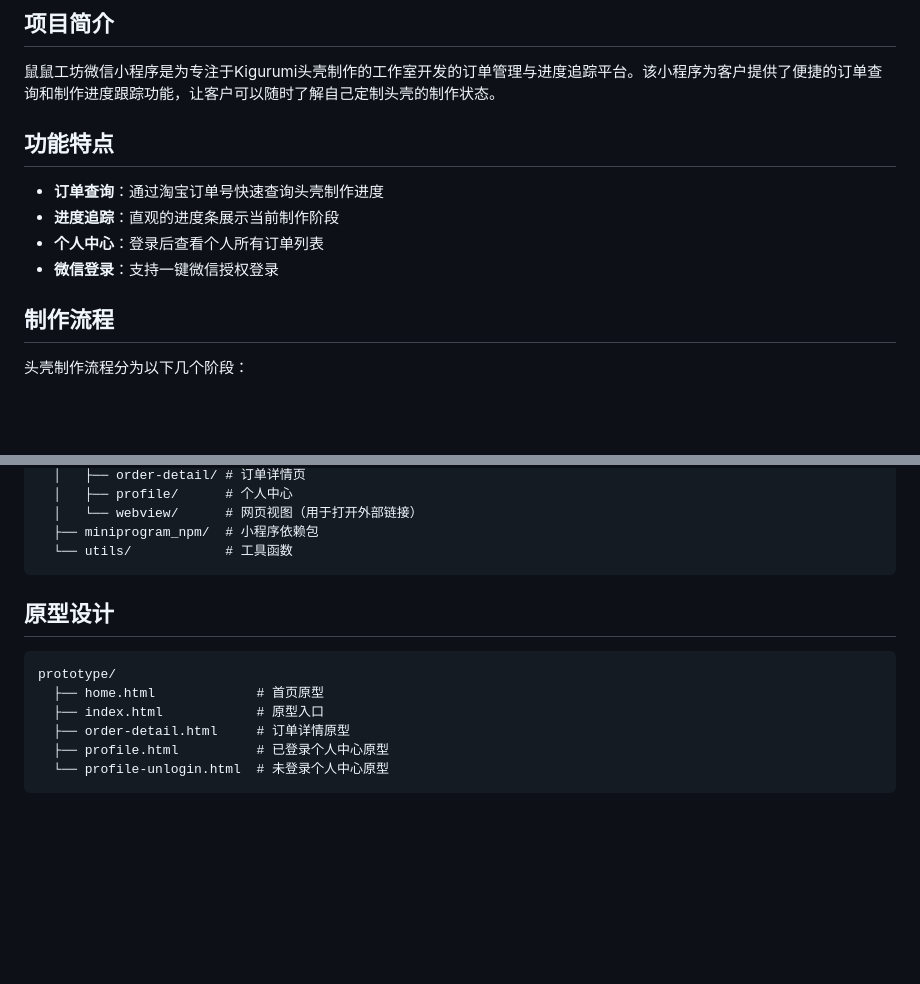
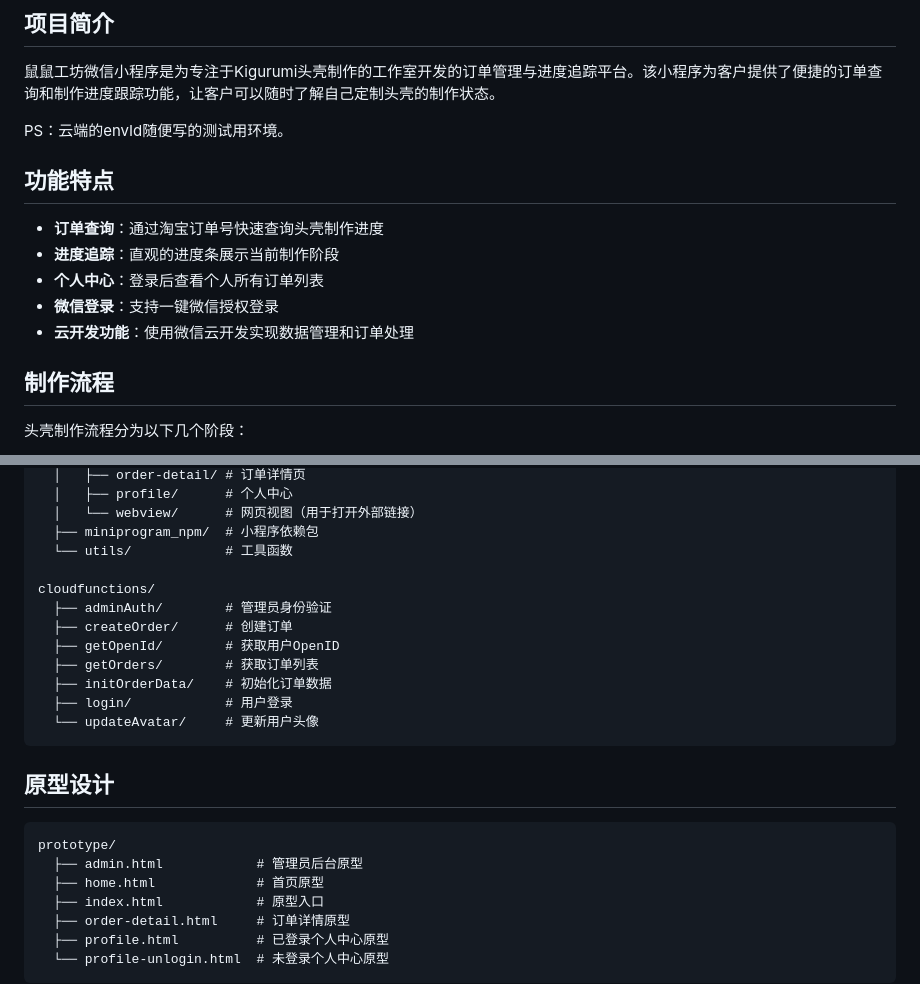
Before and after one commit to orangentle/Kig_TEST, a Markdown page: README.md, 2 parts joined by grey strips. Drawn GitHub-style; blank space fills up the shorter version.

````diff
--- a/README.md
+++ b/README.md
@@ -9,12 +9,15 @@
 
 鼠鼠工坊微信小程序是为专注于Kigurumi头壳制作的工作室开发的订单管理与进度追踪平台。该小程序为客户提供了便捷的订单查询和制作进度跟踪功能，让客户可以随时了解自己定制头壳的制作状态。
 
+PS：云端的envId随便写的测试用环境。
+
 ## 功能特点
 
 - **订单查询**：通过淘宝订单号快速查询头壳制作进度
 - **进度追踪**：直观的进度条展示当前制作阶段
 - **个人中心**：登录后查看个人所有订单列表
 - **微信登录**：支持一键微信授权登录
+- **云开发功能**：使用微信云开发实现数据管理和订单处理
 
 ## 制作流程
 
@@ -52,12 +56,22 @@ miniprogram/
   │   └── webview/      # 网页视图（用于打开外部链接）
   ├── miniprogram_npm/  # 小程序依赖包
   └── utils/            # 工具函数
+
+cloudfunctions/
+  ├── adminAuth/        # 管理员身份验证
+  ├── createOrder/      # 创建订单
+  ├── getOpenId/        # 获取用户OpenID
+  ├── getOrders/        # 获取订单列表
+  ├── initOrderData/    # 初始化订单数据
+  ├── login/            # 用户登录
+  └── updateAvatar/     # 更新用户头像
 ```
 
 ## 原型设计
 
 ```
 prototype/
+  ├── admin.html            # 管理员后台原型
   ├── home.html             # 首页原型
   ├── index.html            # 原型入口
   ├── order-detail.html     # 订单详情原型
````
Also changed, not shown: other parts of README.md (+8 -1 lines), 用户端设计稿.png (added), 管理员设计稿.png (added), 鼠鼠工坊小程序原型.png (deleted), 4 other files.
